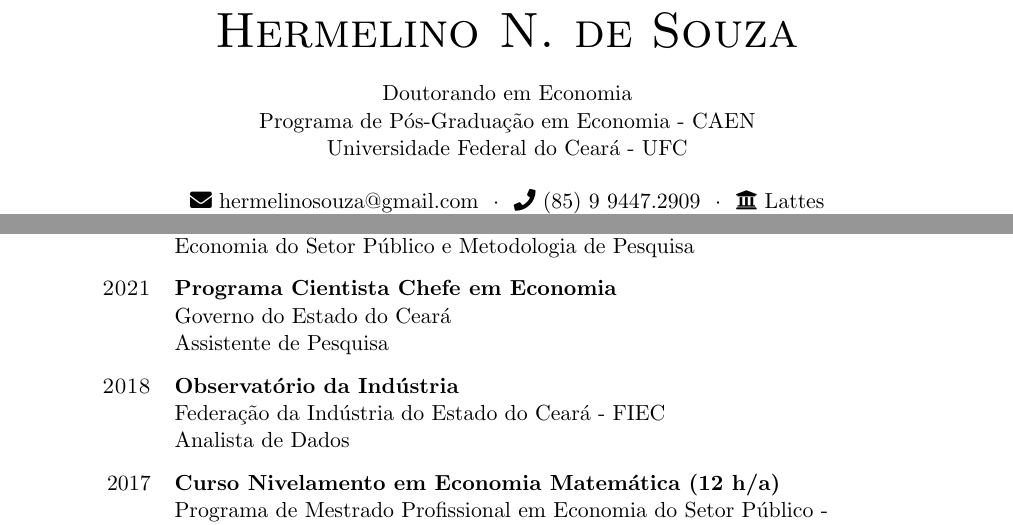
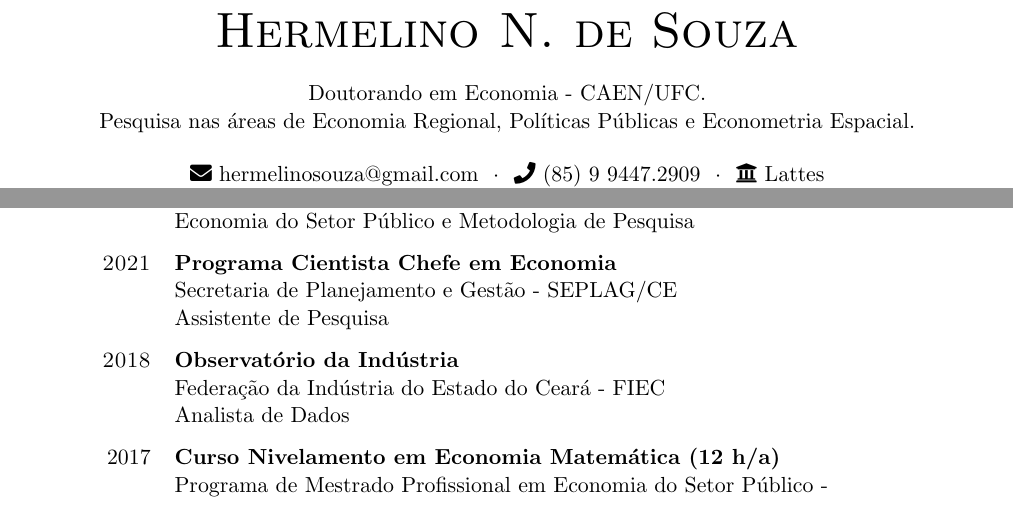
Before and after one commit to hermelino/hermelino-CV, a LaTeX CV (hermelino-cv.tex): two parts of page 1 of 2, joined at a grey line, cut so that both start at the same text. Compiled offline with pdfLaTeX.

Commit message:
Ajuste resumo

```diff
--- a/hermelino-cv.tex
+++ b/hermelino-cv.tex
@@ -33,12 +33,15 @@
 
 	\small
 	\begin{center}
-		Doutorando em Economia \\
-		Programa de Pós-Graduação em Economia - CAEN \\
-		Universidade Federal do Ceará - UFC \\
+		Doutorando em Economia - CAEN/UFC. \\
+		Pesquisa nas áreas de Economia Regional, Políticas Públicas e Econometria Espacial.
+%		Doutorando em Economia \\
+%		Programa de Pós-Graduação em Economia - CAEN \\
+%		Universidade Federal do Ceará - UFC \\
 	\end{center}
 
 	\begin{center}
+			\small
 			\faEnvelope \ hermelinosouza@gmail.com \ $\cdot$ \ \faPhone \ (85) 9 9447.2909 \ $\cdot$ \ \faUniversity \ \href{http://lattes.cnpq.br/3460004816166577}{Lattes} \\
 			\faHome \ \href{https://hermelino.github.io/}{hermelino.github.io} \ $\cdot$ \ \faLinkedin \ \href{https://www.linkedin.com/in/hermelinosouza}{hermelinosouza} \ $\cdot$ \ \faGithub \ \href{https://github.com/hermelino}{github.com/hermelino} \\
 	\end{center}
@@ -80,7 +83,7 @@
 		\multicolumn{2}{c}{\vspace{-0.2cm}} \\
 
 		\textsc{2021} & \textbf{Programa Cientista Chefe em Economia} \\
-		& Governo do Estado do Ceará \\
+		& Secretaria de Planejamento e Gestão - SEPLAG/CE \\
 		& Assistente de Pesquisa \\
 		\multicolumn{2}{c}{\vspace{-0.2cm}} \\
 
```
Also changed, not shown: hermelino-cv.pdf, hermelino-cv.tex (2 more changed lines), 3 other files.
